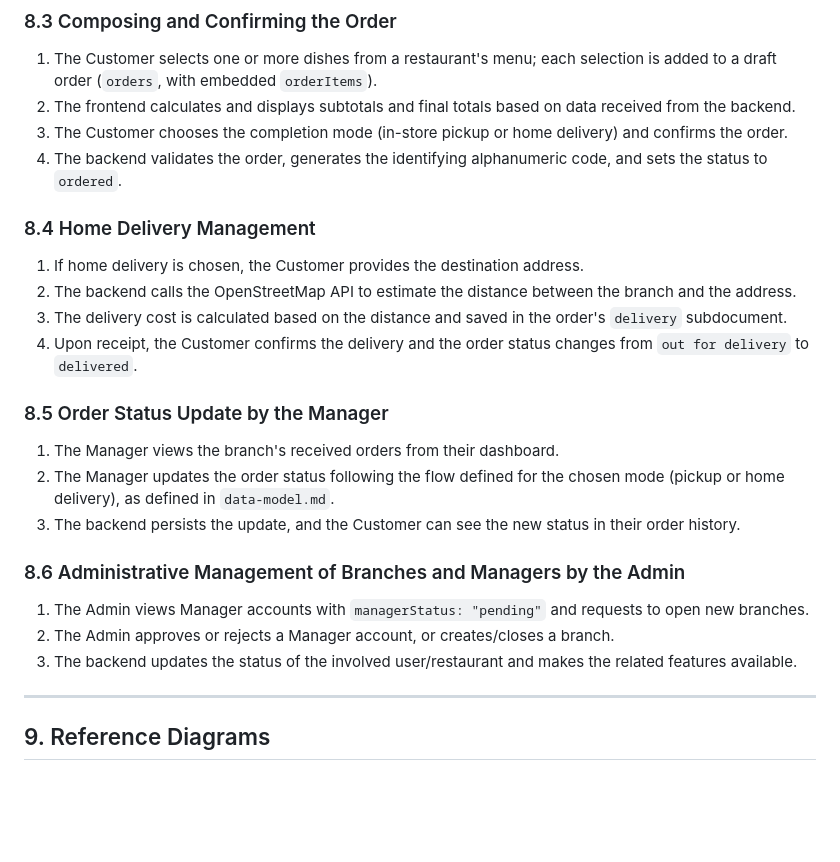
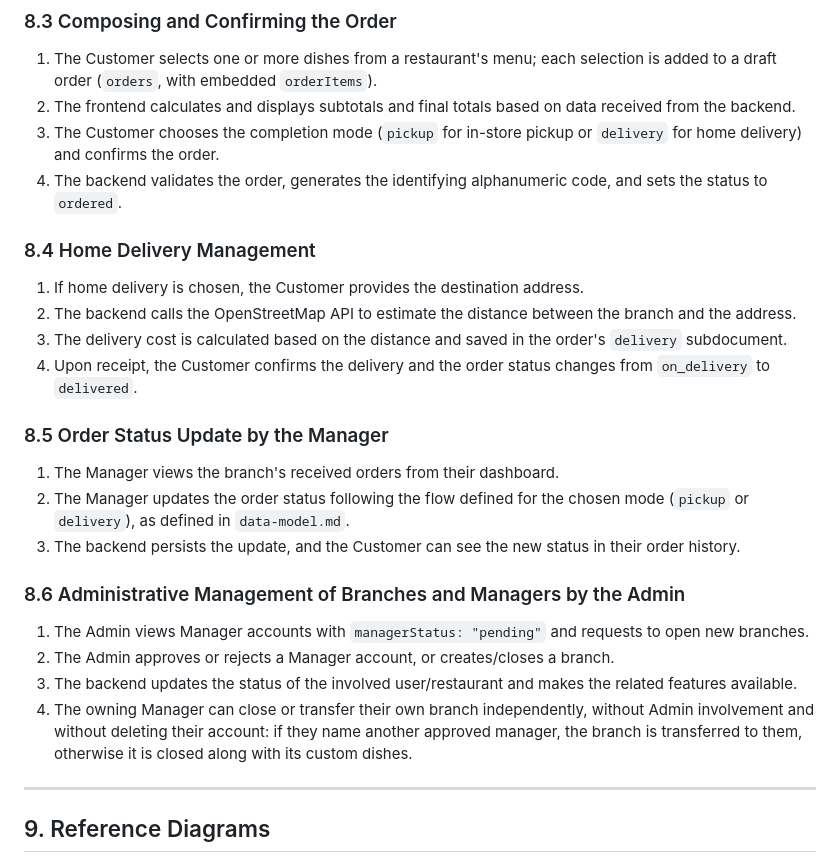
Before and after one commit to MrJoelao/burger.sh, a Markdown page: docs/eng/architecture-and-flows.md, the part around the change. Drawn GitHub-style; blank space fills up the shorter version.

```diff
--- a/docs/eng/architecture-and-flows.md
+++ b/docs/eng/architecture-and-flows.md
@@ -125,7 +125,7 @@ The flows describe the interaction between user, frontend, backend, database, an
 
 1. The Customer selects one or more dishes from a restaurant's menu; each selection is added to a draft order (`orders`, with embedded `orderItems`).
 2. The frontend calculates and displays subtotals and final totals based on data received from the backend.
-3. The Customer chooses the completion mode (in-store pickup or home delivery) and confirms the order.
+3. The Customer chooses the completion mode (`pickup` for in-store pickup or `delivery` for home delivery) and confirms the order.
 4. The backend validates the order, generates the identifying alphanumeric code, and sets the status to `ordered`.
 
 ### 8.4 Home Delivery Management
@@ -133,12 +133,12 @@ The flows describe the interaction between user, frontend, backend, database, an
 1. If home delivery is chosen, the Customer provides the destination address.
 2. The backend calls the OpenStreetMap API to estimate the distance between the branch and the address.
 3. The delivery cost is calculated based on the distance and saved in the order's `delivery` subdocument.
-4. Upon receipt, the Customer confirms the delivery and the order status changes from `out for delivery` to `delivered`.
+4. Upon receipt, the Customer confirms the delivery and the order status changes from `on_delivery` to `delivered`.
 
 ### 8.5 Order Status Update by the Manager
 
 1. The Manager views the branch's received orders from their dashboard.
-2. The Manager updates the order status following the flow defined for the chosen mode (pickup or home delivery), as defined in `data-model.md`.
+2. The Manager updates the order status following the flow defined for the chosen mode (`pickup` or `delivery`), as defined in `data-model.md`.
 3. The backend persists the update, and the Customer can see the new status in their order history.
 
 ### 8.6 Administrative Management of Branches and Managers by the Admin
@@ -146,6 +146,7 @@ The flows describe the interaction between user, frontend, backend, database, an
 1. The Admin views Manager accounts with `managerStatus: "pending"` and requests to open new branches.
 2. The Admin approves or rejects a Manager account, or creates/closes a branch.
 3. The backend updates the status of the involved user/restaurant and makes the related features available.
+4. The owning Manager can close or transfer their own branch independently, without Admin involvement and without deleting their account: if they name another approved manager, the branch is transferred to them, otherwise it is closed along with its custom dishes.
 
 ---
 
```
Also changed, not shown: docs/ita/architecture-and-flows.md (+5 -4 lines).
